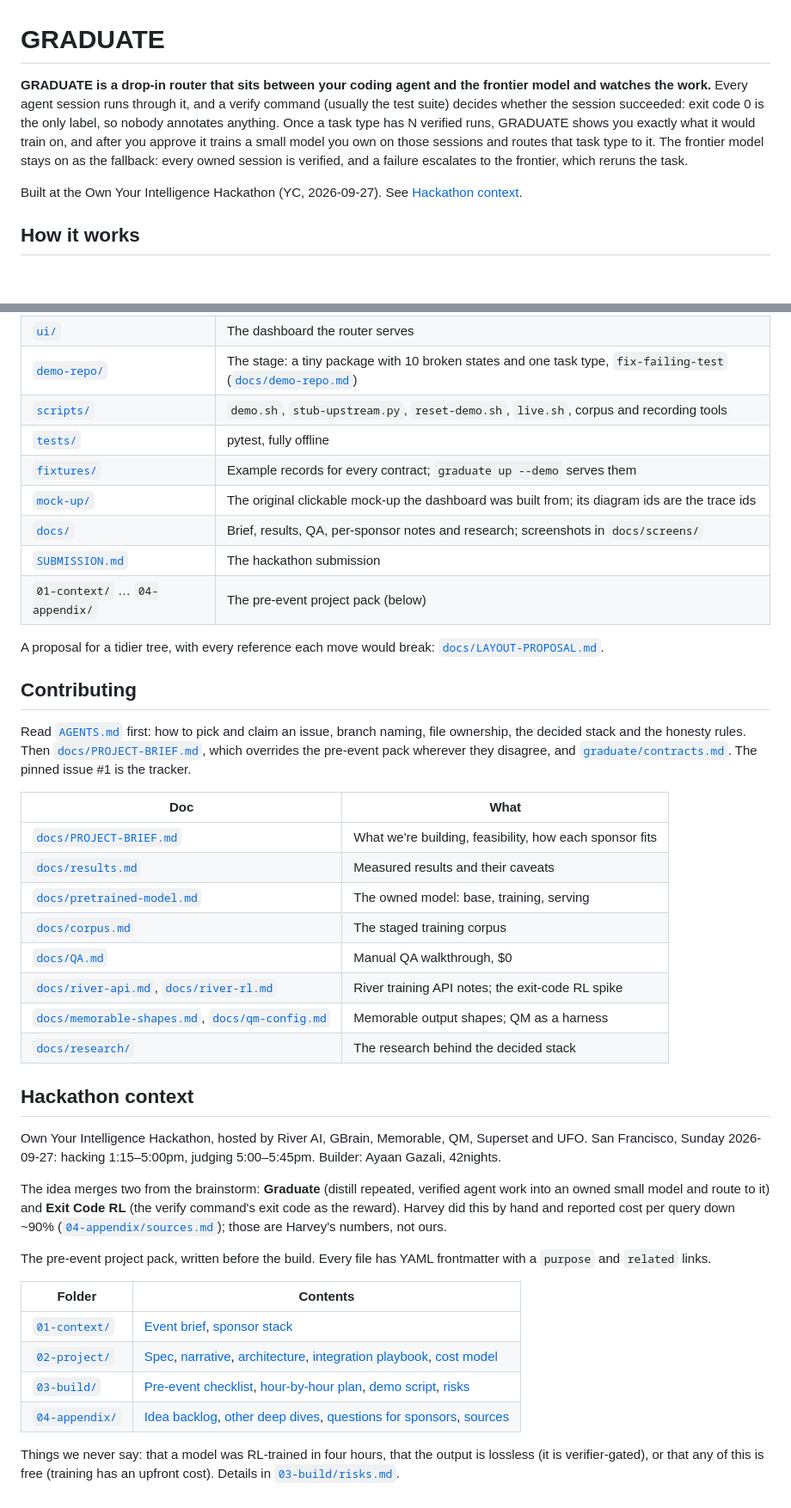
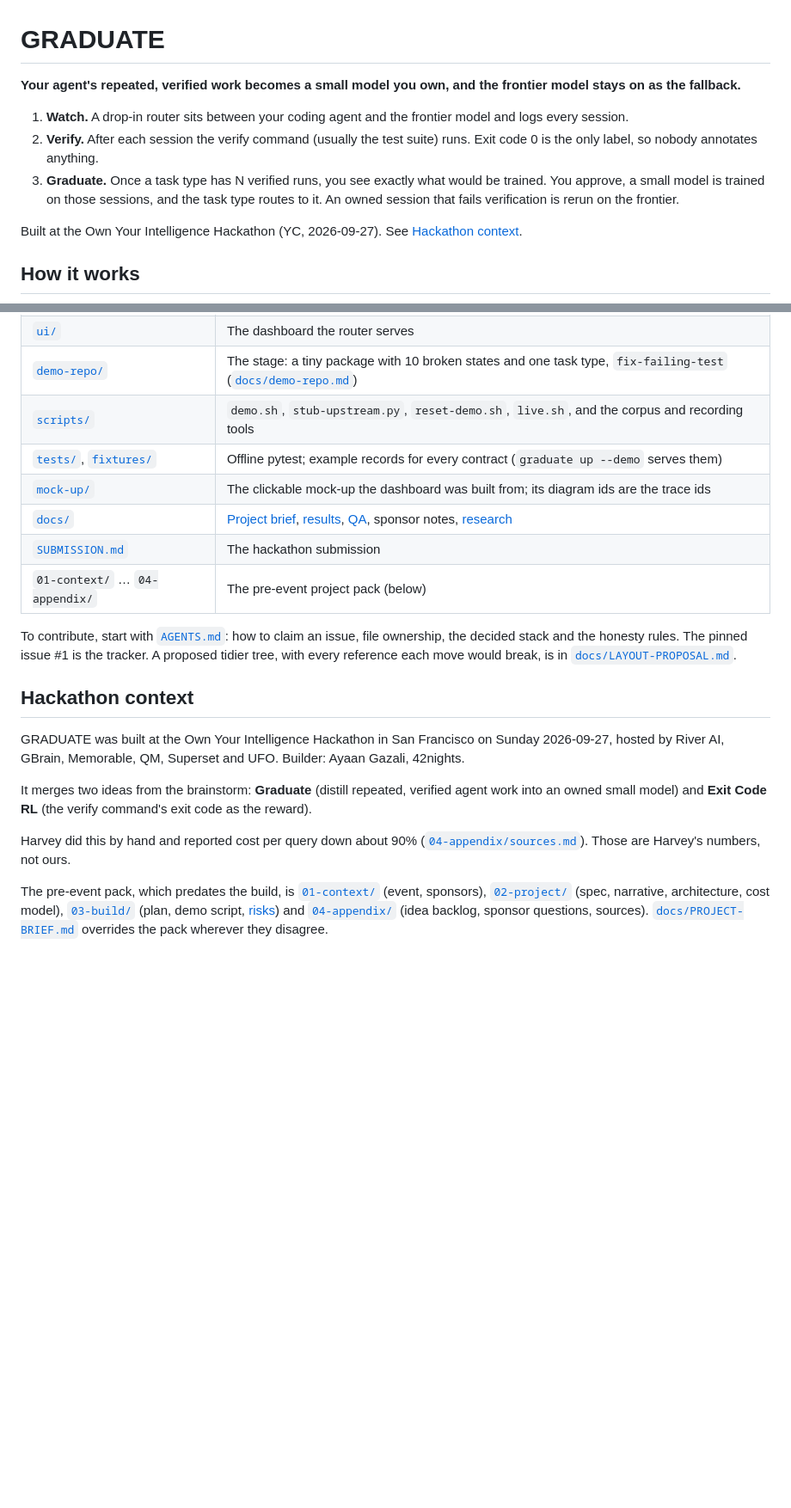
Before and after one commit to ayaangazali/jelly, a Markdown page: README.md, 2 parts joined by grey strips. Shown at 86% size. GitHub-like rendering; blank space fills up the shorter version.

Commit message:
README: review fixes on #124 (live-training demo, prerequisites, frontier model, status labels, shorter)
Co-Authored-By: Claude Opus 5.5 <noreply@anthropic.com>

```diff
--- a/README.md
+++ b/README.md
@@ -1,6 +1,10 @@
 # GRADUATE
 
-**GRADUATE is a drop-in router that sits between your coding agent and the frontier model and watches the work.** Every agent session runs through it, and a verify command (usually the test suite) decides whether the session succeeded: exit code 0 is the only label, so nobody annotates anything. Once a task type has N verified runs, GRADUATE shows you exactly what it would train on, and after you approve it trains a small model you own on those sessions and routes that task type to it. The frontier model stays on as the fallback: every owned session is verified, and a failure escalates to the frontier, which reruns the task.
+**Your agent's repeated, verified work becomes a small model you own, and the frontier model stays on as the fallback.**
+
+1. **Watch.** A drop-in router sits between your coding agent and the frontier model and logs every session.
+2. **Verify.** After each session the verify command (usually the test suite) runs. Exit code 0 is the only label, so nobody annotates anything.
+3. **Graduate.** Once a task type has N verified runs, you see exactly what would be trained. You approve, a small model is trained on those sessions, and the task type routes to it. An owned session that fails verification is rerun on the frontier.
 
 Built at the Own Your Intelligence Hackathon (YC, 2026-09-27). See [Hackathon context](#hackathon-context).
 
@@ -126,43 +133,20 @@ Checkpoints are trained on demo broken states 01–08, so an owned pass on 01–
 | [`ui/`](ui/) | The dashboard the router serves |
 | [`demo-repo/`](demo-repo/) | The stage: a tiny package with 10 broken states and one task type, `fix-failing-test` ([`docs/demo-repo.md`](docs/demo-repo.md)) |
-| [`scripts/`](scripts/) | `demo.sh`, `stub-upstream.py`, `reset-demo.sh`, `live.sh`, corpus and recording tools |
-| [`tests/`](tests/) | pytest, fully offline |
-| [`fixtures/`](fixtures/) | Example records for every contract; `graduate up --demo` serves them |
-| [`mock-up/`](mock-up/) | The original clickable mock-up the dashboard was built from; its diagram ids are the trace ids |
-| [`docs/`](docs/) | Brief, results, QA, per-sponsor notes and research; screenshots in `docs/screens/` |
+| [`scripts/`](scripts/) | `demo.sh`, `stub-upstream.py`, `reset-demo.sh`, `live.sh`, and the corpus and recording tools |
+| [`tests/`](tests/), [`fixtures/`](fixtures/) | Offline pytest; example records for every contract (`graduate up --demo` serves them) |
+| [`mock-up/`](mock-up/) | The clickable mock-up the dashboard was built from; its diagram ids are the trace ids |
+| [`docs/`](docs/) | [Project brief](docs/PROJECT-BRIEF.md), [results](docs/results.md), [QA](docs/QA.md), sponsor notes, [research](docs/research/) |
 | [`SUBMISSION.md`](SUBMISSION.md) | The hackathon submission |
 | `01-context/` … `04-appendix/` | The pre-event project pack (below) |
 
-A proposal for a tidier tree, with every reference each move would break: [`docs/LAYOUT-PROPOSAL.md`](docs/LAYOUT-PROPOSAL.md).
-
-## Contributing
-
-Read [`AGENTS.md`](AGENTS.md) first: how to pick and claim an issue, branch naming, file ownership, the decided stack and the honesty rules. Then [`docs/PROJECT-BRIEF.md`](docs/PROJECT-BRIEF.md), which overrides the pre-event pack wherever they disagree, and [`graduate/contracts.md`](graduate/contracts.md). The pinned issue #1 is the tracker.
-
-| Doc | What |
-|---|---|
-| [`docs/PROJECT-BRIEF.md`](docs/PROJECT-BRIEF.md) | What we're building, feasibility, how each sponsor fits |
-| [`docs/results.md`](docs/results.md) | Measured results and their caveats |
-| [`docs/pretrained-model.md`](docs/pretrained-model.md) | The owned model: base, training, serving |
-| [`docs/corpus.md`](docs/corpus.md) | The staged training corpus |
-| [`docs/QA.md`](docs/QA.md) | Manual QA walkthrough, $0 |
-| [`docs/river-api.md`](docs/river-api.md), [`docs/river-rl.md`](docs/river-rl.md) | River training API notes; the exit-code RL spike |
-| [`docs/memorable-shapes.md`](docs/memorable-shapes.md), [`docs/qm-config.md`](docs/qm-config.md) | Memorable output shapes; QM as a harness |
-| [`docs/research/`](docs/research/) | The research behind the decided stack |
+To contribute, start with [`AGENTS.md`](AGENTS.md): how to claim an issue, file ownership, the decided stack and the honesty rules. The pinned issue #1 is the tracker. A proposed tidier tree, with every reference each move would break, is in [`docs/LAYOUT-PROPOSAL.md`](docs/LAYOUT-PROPOSAL.md).
 
 ## Hackathon context
 
-Own Your Intelligence Hackathon, hosted by River AI, GBrain, Memorable, QM, Superset and UFO. San Francisco, Sunday 2026-09-27: hacking 1:15–5:00pm, judging 5:00–5:45pm. Builder: Ayaan Gazali, 42nights.
+GRADUATE was built at the Own Your Intelligence Hackathon in San Francisco on Sunday 2026-09-27, hosted by River AI, GBrain, Memorable, QM, Superset and UFO. Builder: Ayaan Gazali, 42nights.
 
-The idea merges two from the brainstorm: **Graduate** (distill repeated, verified agent work into an owned small model and route to it) and **Exit Code RL** (the verify command's exit code as the reward). Harvey did this by hand and reported cost per query down ~90% ([`04-appendix/sources.md`](04-appendix/sources.md)); those are Harvey's numbers, not ours.
+It merges two ideas from the brainstorm: **Graduate** (distill repeated, verified agent work into an owned small model) and **Exit Code RL** (the verify command's exit code as the reward).
 
-The pre-event project pack, written before the build. Every file has YAML frontmatter with a `purpose` and `related` links.
+Harvey did this by hand and reported cost per query down about 90% ([`04-appendix/sources.md`](04-appendix/sources.md)). Those are Harvey's numbers, not ours.
 
-| Folder | Contents |
-|---|---|
-| [`01-context/`](01-context/) | [Event brief](01-context/event-brief.md), [sponsor stack](01-context/sponsor-stack.md) |
-| [`02-project/`](02-project/) | [Spec](02-project/graduate-spec.md), [narrative](02-project/narrative.md), [architecture](02-project/architecture.md), [integration playbook](02-project/integration-playbook.md), [cost model](02-project/cost-model.md) |
-| [`03-build/`](03-build/) | [Pre-event checklist](03-build/pre-event-checklist.md), [hour-by-hour plan](03-build/hour-by-hour.md), [demo script](03-build/demo-script.md), [risks](03-build/risks.md) |
-| [`04-appendix/`](04-appendix/) | [Idea backlog](04-appendix/idea-backlog.md), [other deep dives](04-appendix/other-deep-dives.md), [questions for sponsors](04-appendix/questions-for-sponsors.md), [sources](04-appendix/sources.md) |
-
-Things we never say: that a model was RL-trained in four hours, that the output is lossless (it is verifier-gated), or that any of this is free (training has an upfront cost). Details in [`03-build/risks.md`](03-build/risks.md).
+The pre-event pack, which predates the build, is [`01-context/`](01-context/) (event, sponsors), [`02-project/`](02-project/) (spec, narrative, architecture, cost model), [`03-build/`](03-build/) (plan, demo script, [risks](03-build/risks.md)) and [`04-appendix/`](04-appendix/) (idea backlog, sponsor questions, sources). [`docs/PROJECT-BRIEF.md`](docs/PROJECT-BRIEF.md) overrides the pack wherever they disagree.
```
Also changed, not shown: other parts of README.md (+49 -46 lines), docs/LAYOUT-PROPOSAL.md (+10 -10 lines).
